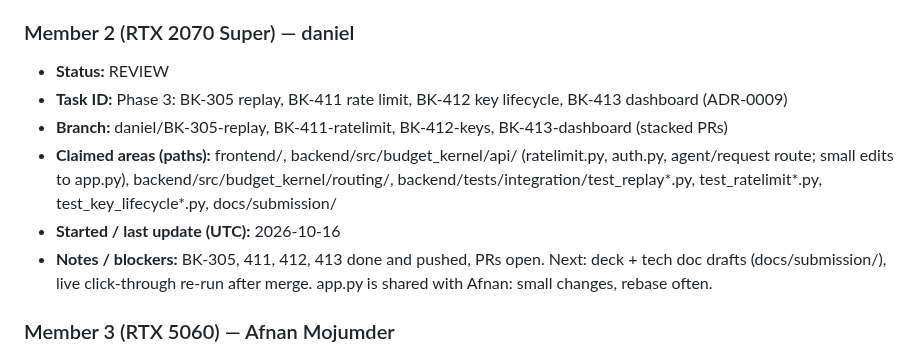
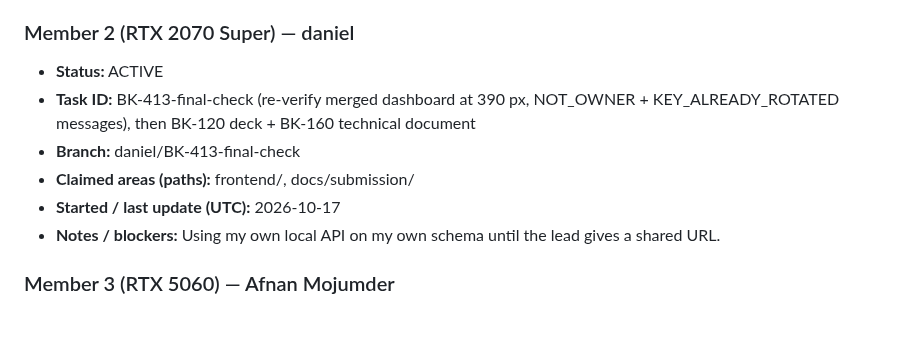
Before and after one commit to Nishmam12/Fintech-Comp, a Markdown page: memory/WHO_IS_WORKING.md, the part around the change. Drawn GitHub-style; blank space fills up the shorter version.

Commit message:
claim: daniel BK-413-final-check + BK-120/BK-160

```diff
--- a/memory/WHO_IS_WORKING.md
+++ b/memory/WHO_IS_WORKING.md
@@ -23,12 +23,12 @@ One section per member. **Edit only your own section** to avoid merge conflicts.
 - **Notes / blockers:** Production `bk` still needs migrations 003 and 006 (lead runs `uv run python -m budget_kernel.db.migrate`).
 
 ### Member 2 (RTX 2070 Super) — daniel
-- **Status:** REVIEW
-- **Task ID:** Phase 3: BK-305 replay, BK-411 rate limit, BK-412 key lifecycle, BK-413 dashboard (ADR-0009)
-- **Branch:** daniel/BK-305-replay, BK-411-ratelimit, BK-412-keys, BK-413-dashboard (stacked PRs)
-- **Claimed areas (paths):** frontend/, backend/src/budget_kernel/api/ (ratelimit.py, auth.py, agent/request route; small edits to app.py), backend/src/budget_kernel/routing/, backend/tests/integration/test_replay*.py, test_ratelimit*.py, test_key_lifecycle*.py, docs/submission/
-- **Started / last update (UTC):** 2026-10-16
-- **Notes / blockers:** BK-305, 411, 412, 413 done and pushed, PRs open. Next: deck + tech doc drafts (docs/submission/), live click-through re-run after merge. app.py is shared with Afnan: small changes, rebase often.
+- **Status:** ACTIVE
+- **Task ID:** BK-413-final-check (re-verify merged dashboard at 390 px, NOT_OWNER + KEY_ALREADY_ROTATED messages), then BK-120 deck + BK-160 technical document
+- **Branch:** daniel/BK-413-final-check
+- **Claimed areas (paths):** frontend/, docs/submission/
+- **Started / last update (UTC):** 2026-10-17
+- **Notes / blockers:** Using my own local API on my own schema until the lead gives a shared URL.
 
 ### Member 3 (RTX 5060) — Afnan Mojumder
 - **Status:** REVIEW
```
